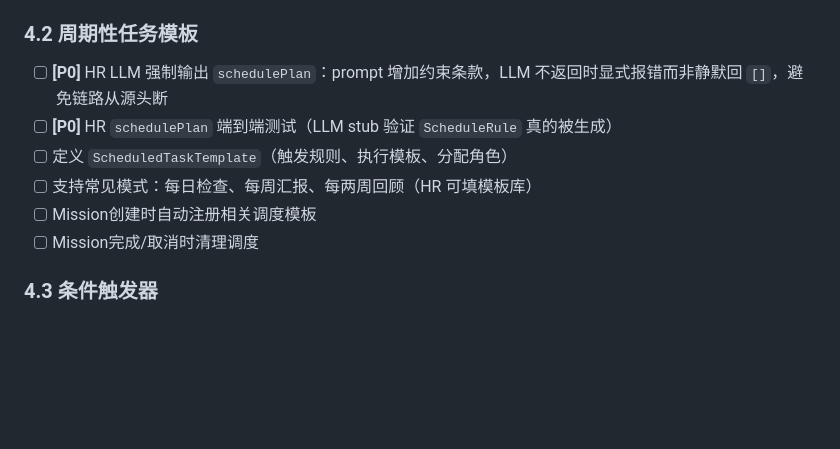
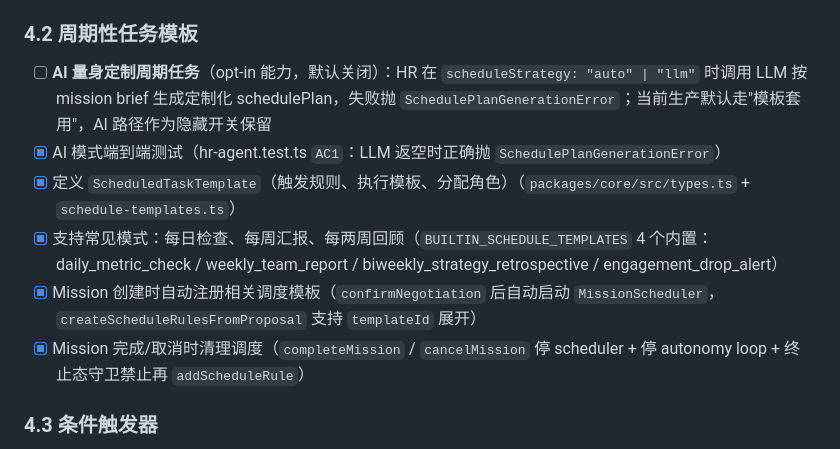
Before and after one commit to zexho994/MissionAgent, a Markdown page: ROADMAP.md, the part around the change. GitHub-like rendering; blank space fills up the shorter version.

Commit message:
docs(roadmap): mark Phase 4.2 recurring task templates as shipped
5/6 items done (templates, built-in registry, auto-register on confirm,
cleanup on complete/cancel, AC1 test). Remaining item is the AI
量身定制 path, kept as opt-in (scheduleStrategy='auto'|'llm') after
the perf/hr-defer-schedule-plan tradeoff in dd370be.

```diff
--- a/ROADMAP.md
+++ b/ROADMAP.md
@@ -98,12 +98,12 @@
 - [x] 调度持久化（系统重启后恢复调度）（`InMemoryMissionService.restoreSchedulers`）
 
 ### 4.2 周期性任务模板
-- [ ] **[P0]** HR LLM 强制输出 `schedulePlan`：prompt 增加约束条款，LLM 不返回时显式报错而非静默回 `[]`，避免链路从源头断
-- [ ] **[P0]** HR `schedulePlan` 端到端测试（LLM stub 验证 `ScheduleRule` 真的被生成）
-- [ ] 定义 `ScheduledTaskTemplate`（触发规则、执行模板、分配角色）
-- [ ] 支持常见模式：每日检查、每周汇报、每两周回顾（HR 可填模板库）
-- [ ] Mission创建时自动注册相关调度模板
-- [ ] Mission完成/取消时清理调度
+- [ ] **AI 量身定制周期任务**（opt-in 能力，默认关闭）：HR 在 `scheduleStrategy: "auto" | "llm"` 时调用 LLM 按 mission brief 生成定制化 schedulePlan，失败抛 `SchedulePlanGenerationError`；当前生产默认走"模板套用"，AI 路径作为隐藏开关保留
+- [x] AI 模式端到端测试（hr-agent.test.ts `AC1`：LLM 返空时正确抛 `SchedulePlanGenerationError`）
+- [x] 定义 `ScheduledTaskTemplate`（触发规则、执行模板、分配角色）（`packages/core/src/types.ts` + `schedule-templates.ts`）
+- [x] 支持常见模式：每日检查、每周汇报、每两周回顾（`BUILTIN_SCHEDULE_TEMPLATES` 4 个内置：daily_metric_check / weekly_team_report / biweekly_strategy_retrospective / engagement_drop_alert）
+- [x] Mission 创建时自动注册相关调度模板（`confirmNegotiation` 后自动启动 `MissionScheduler`，`createScheduleRulesFromProposal` 支持 `templateId` 展开）
+- [x] Mission 完成/取消时清理调度（`completeMission` / `cancelMission` 停 scheduler + 停 autonomy loop + 终止态守卫禁止再 `addScheduleRule`）
 
 ### 4.3 条件触发器
 - [ ] 设计条件触发规则（如"互动率下降超过20%"）
```
